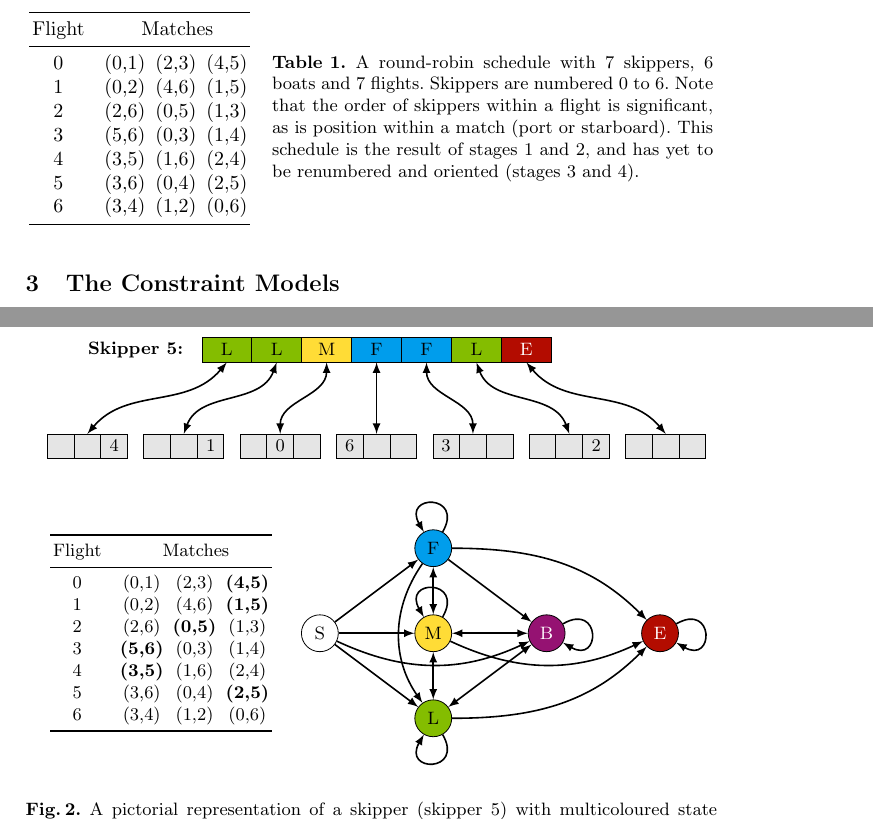
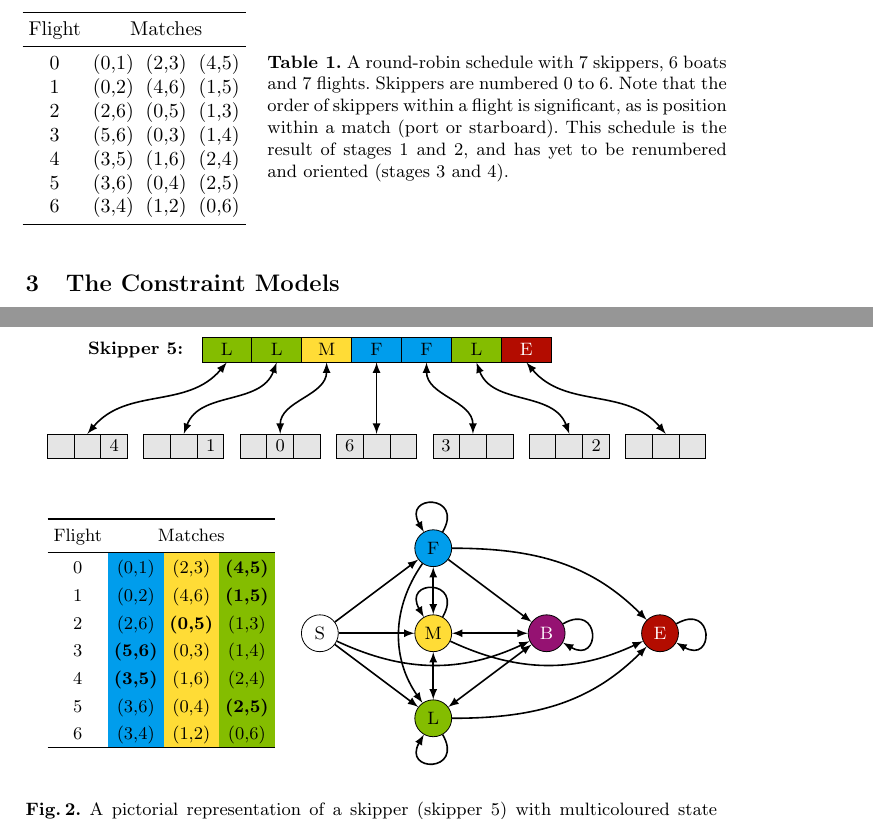
Before and after one commit to ciaranm/cp2015-boats-paper, a LaTeX paper (paper.tex): two parts of pages 3 and 6 of 10, joined at a grey line, cut so that both start at the same text. Compiled offline with pdfLaTeX.

Commit message:
Colour in table columns

```diff
--- a/paper.tex
+++ b/paper.tex
@@ -12,6 +12,7 @@
 \usepackage{mathtools}
 \usepackage[rightcaption]{sidecap}
 \usepackage{multicol}
+\usepackage{colortbl}
 \usepackage{booktabs}
 \usepackage{framed}
 \usepackage{coffee2}
@@ -162,7 +163,8 @@ descriptions of the models omit some minor details, however the models are
 available to download\footnote{?? give us a link to the models}.
 
 \begin{SCtable}[2.0][tb]
-    \begin{tabular}{c@{\hspace{1em}}c@{\hspace{0.5em}}c@{\hspace{0.5em}}c}
+    \setlength{\tabcolsep}{3pt}
+    \begin{tabular}{cccc}
         \toprule
         Flight & \multicolumn{3}{c}{Matches} \\ \midrule
         0 & (0,1) & (2,3) & (4,5) \\
@@ -401,9 +403,13 @@ constraint \eqref{C4}, and accumulated into $\totalChanges$
         \node at (-3.8, 0) {
             \begin{minipage}{4.5cm}
                 \centering
-                \begin{tabular}{c@{\hspace{1em}}c@{\hspace{0.5em}}c@{\hspace{0.5em}}c}
+                \setlength{\tabcolsep}{3pt}
+                \setlength{\aboverulesep}{0pt}
+                \setlength{\belowrulesep}{0pt}
+                \setlength{\extrarowheight}{.75ex}
+                \begin{tabular}{c>{\columncolor{uofgcobalt}}c>{\columncolor{uofgsunshine}}c>{\columncolor{uofglawn}}c}
                     \toprule
-                    Flight & \multicolumn{3}{c}{Matches} \\ \midrule
+                    Flight & \multicolumn{3}{c}{Matches} \\[2pt] \midrule
                     0 & (0,1) & (2,3) & \textbf{(4,5)} \\
                     1 & (0,2) & (4,6) & \textbf{(1,5)} \\
                     2 & (2,6) & \textbf{(0,5)} & (1,3) \\
```
